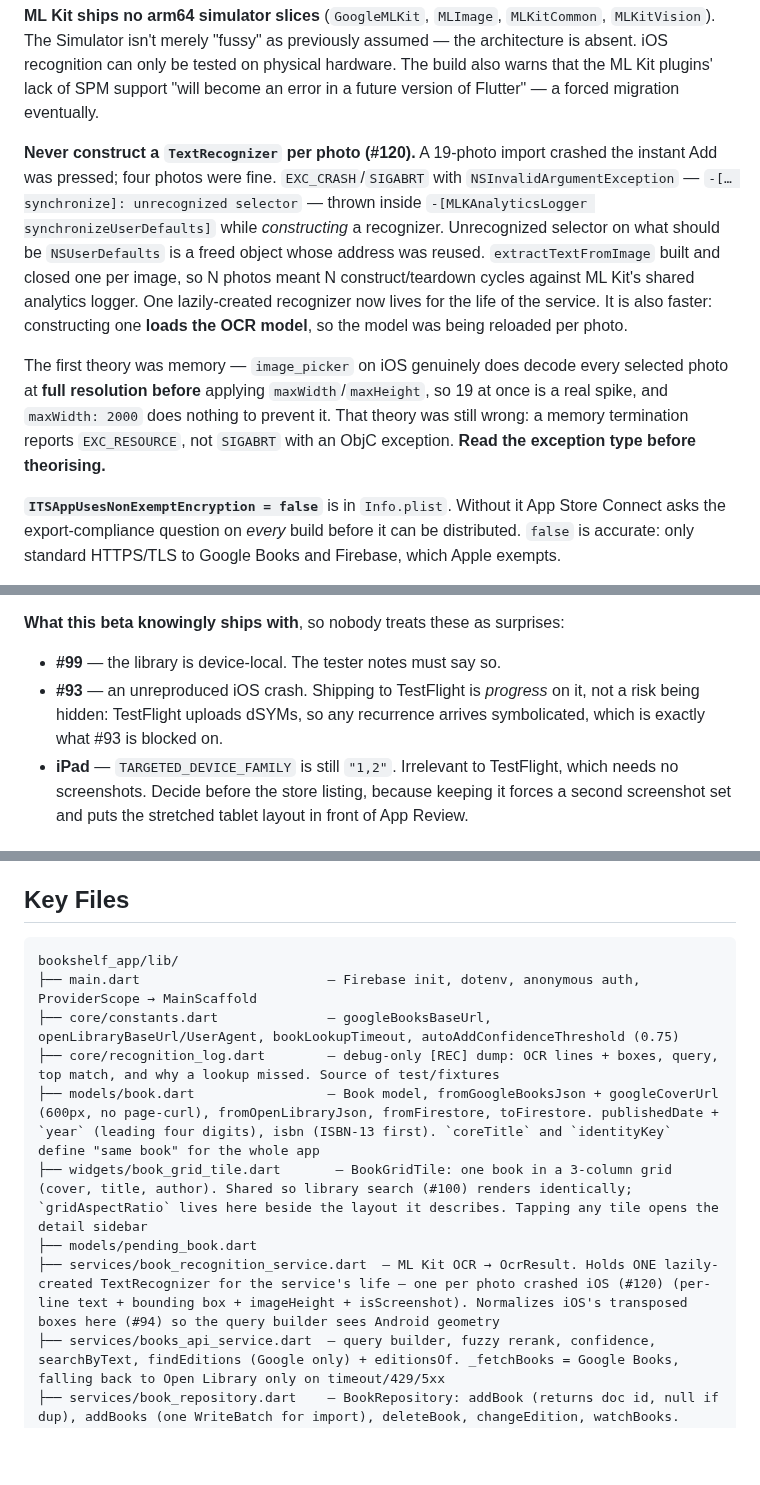
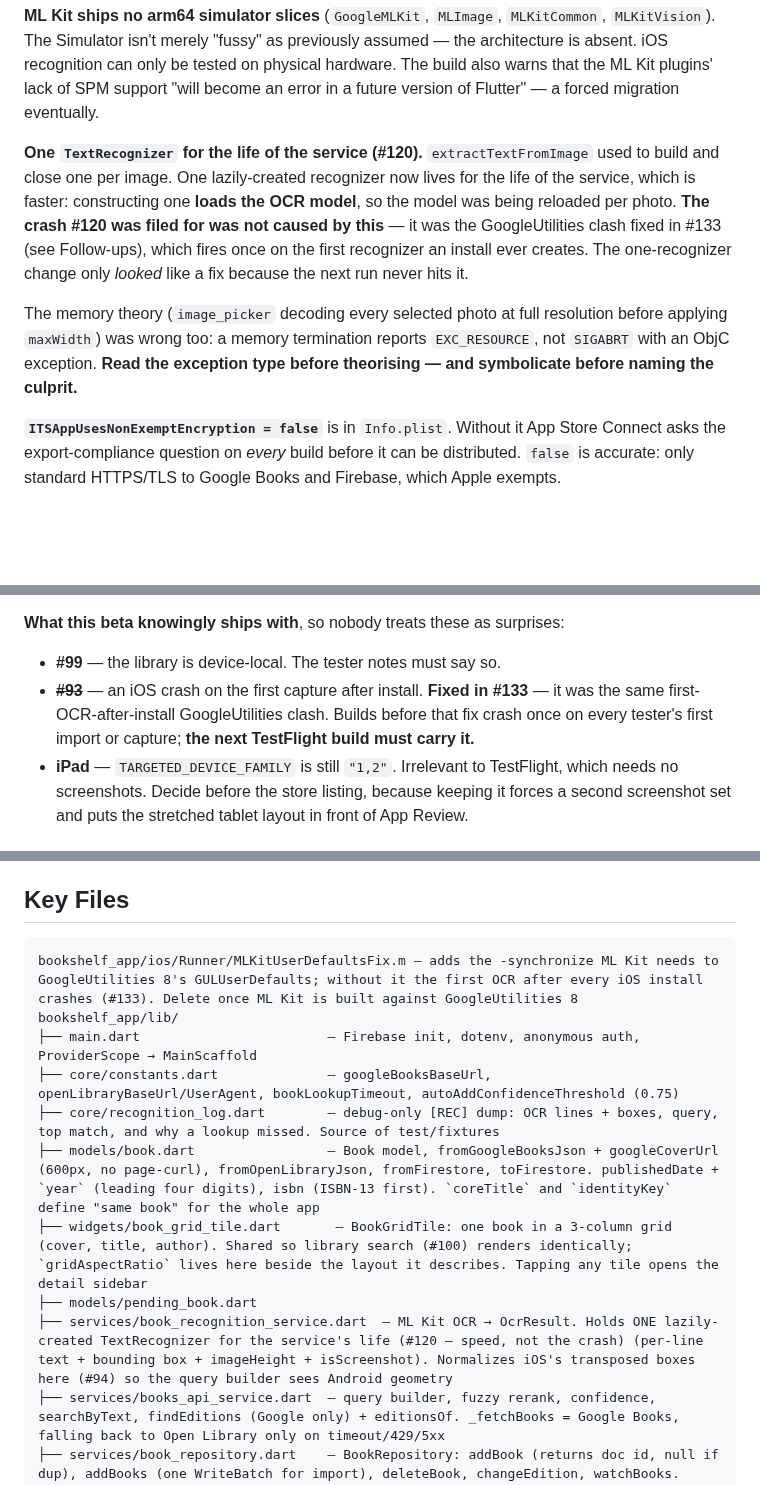
Before and after one commit to BodeKaanta/Book-Shelf-Project, a Markdown page: CLAUDE.md, 3 parts joined by grey strips. GitHub-like rendering; blank space fills up the shorter version.

````diff
--- a/CLAUDE.md
+++ b/CLAUDE.md
@@ -343,9 +343,9 @@ flutter run --release --dart-define-from-file=.env -d <device-id>
 
 **ML Kit ships no arm64 simulator slices** (`GoogleMLKit`, `MLImage`, `MLKitCommon`, `MLKitVision`). The Simulator isn't merely "fussy" as previously assumed — the architecture is absent. iOS recognition can only be tested on physical hardware. The build also warns that the ML Kit plugins' lack of SPM support "will become an error in a future version of Flutter" — a forced migration eventually.
 
-**Never construct a `TextRecognizer` per photo (#120).** A 19-photo import crashed the instant Add was pressed; four photos were fine. `EXC_CRASH`/`SIGABRT` with `NSInvalidArgumentException` — `-[… synchronize]: unrecognized selector` — thrown inside `-[MLKAnalyticsLogger synchronizeUserDefaults]` while *constructing* a recognizer. Unrecognized selector on what should be `NSUserDefaults` is a freed object whose address was reused. `extractTextFromImage` built and closed one per image, so N photos meant N construct/teardown cycles against ML Kit's shared analytics logger. One lazily-created recognizer now lives for the life of the service. It is also faster: constructing one **loads the OCR model**, so the model was being reloaded per photo.
+**One `TextRecognizer` for the life of the service (#120).** `extractTextFromImage` used to build and close one per image. One lazily-created recognizer now lives for the life of the service, which is faster: constructing one **loads the OCR model**, so the model was being reloaded per photo. **The crash #120 was filed for was not caused by this** — it was the GoogleUtilities clash fixed in #133 (see Follow-ups), which fires once on the first recognizer an install ever creates. The one-recognizer change only *looked* like a fix because the next run never hits it.
 
-The first theory was memory — `image_picker` on iOS genuinely does decode every selected photo at **full resolution before** applying `maxWidth`/`maxHeight`, so 19 at once is a real spike, and `maxWidth: 2000` does nothing to prevent it. That theory was still wrong: a memory termination reports `EXC_RESOURCE`, not `SIGABRT` with an ObjC exception. **Read the exception type before theorising.**
+The memory theory (`image_picker` decoding every selected photo at full resolution before applying `maxWidth`) was wrong too: a memory termination reports `EXC_RESOURCE`, not `SIGABRT` with an ObjC exception. **Read the exception type before theorising — and symbolicate before naming the culprit.**
 
 **`ITSAppUsesNonExemptEncryption = false`** is in `Info.plist`. Without it App Store Connect asks the export-compliance question on *every* build before it can be distributed. `false` is accurate: only standard HTTPS/TLS to Google Books and Firebase, which Apple exempts.
 
@@ -511,7 +511,7 @@ Internal testing needs none of them beyond the upload — it goes live minutes a
 
 **What this beta knowingly ships with**, so nobody treats these as surprises:
 - **#99** — the library is device-local. The tester notes must say so.
-- **#93** — an unreproduced iOS crash. Shipping to TestFlight is *progress* on it, not a risk being hidden: TestFlight uploads dSYMs, so any recurrence arrives symbolicated, which is exactly what #93 is blocked on.
+- ~~**#93**~~ — an iOS crash on the first capture after install. **Fixed in #133** — it was the same first-OCR-after-install GoogleUtilities clash. Builds before that fix crash once on every tester's first import or capture; **the next TestFlight build must carry it.**
 - **iPad** — `TARGETED_DEVICE_FAMILY` is still `"1,2"`. Irrelevant to TestFlight, which needs no screenshots. Decide before the store listing, because keeping it forces a second screenshot set and puts the stretched tablet layout in front of App Review.
 
 ## Recognition Status (as of Sep 2026)
@@ -780,6 +778,7 @@ Ignore as plumbing: `contentVersion`, `readingModes`, `panelizationSummary`, `al
 
 ## Key Files
 ```
+bookshelf_app/ios/Runner/MLKitUserDefaultsFix.m — adds the -synchronize ML Kit needs to GoogleUtilities 8's GULUserDefaults; without it the first OCR after every iOS install crashes (#133). Delete once ML Kit is built against GoogleUtilities 8
 bookshelf_app/lib/
 ├── main.dart                        — Firebase init, dotenv, anonymous auth, ProviderScope → MainScaffold
 ├── core/constants.dart              — googleBooksBaseUrl, openLibraryBaseUrl/UserAgent, bookLookupTimeout, autoAddConfidenceThreshold (0.75)
@@ -787,7 +786,7 @@ bookshelf_app/lib/
 ├── models/book.dart                 — Book model, fromGoogleBooksJson + googleCoverUrl (600px, no page-curl), fromOpenLibraryJson, fromFirestore, toFirestore. publishedDate + `year` (leading four digits), isbn (ISBN-13 first). `coreTitle` and `identityKey` define "same book" for the whole app
 ├── widgets/book_grid_tile.dart       — BookGridTile: one book in a 3-column grid (cover, title, author). Shared so library search (#100) renders identically; `gridAspectRatio` lives here beside the layout it describes. Tapping any tile opens the detail sidebar
 ├── models/pending_book.dart
-├── services/book_recognition_service.dart  — ML Kit OCR → OcrResult. Holds ONE lazily-created TextRecognizer for the service's life — one per photo crashed iOS (#120) (per-line text + bounding box + imageHeight + isScreenshot). Normalizes iOS's transposed boxes here (#94) so the query builder sees Android geometry
+├── services/book_recognition_service.dart  — ML Kit OCR → OcrResult. Holds ONE lazily-created TextRecognizer for the service's life (#120 — speed, not the crash) (per-line text + bounding box + imageHeight + isScreenshot). Normalizes iOS's transposed boxes here (#94) so the query builder sees Android geometry
 ├── services/books_api_service.dart  — query builder, fuzzy rerank, confidence, searchByText, findEditions (Google only) + editionsOf. _fetchBooks = Google Books, falling back to Open Library only on timeout/429/5xx
 ├── services/book_repository.dart    — BookRepository: addBook (returns doc id, null if dup), addBooks (one WriteBatch for import), deleteBook, changeEdition, watchBooks. Dedup = same googleBooksId OR same title+author (catches different Google Books editions)
 ├── providers/recognition_provider.dart     — bookRepositoryProvider (+ RecognitionNotifier, now unused — kept in case the camera flow ever wants a single-photo notifier)
````
Also changed, not shown: other parts of CLAUDE.md (+9 -11 lines).
